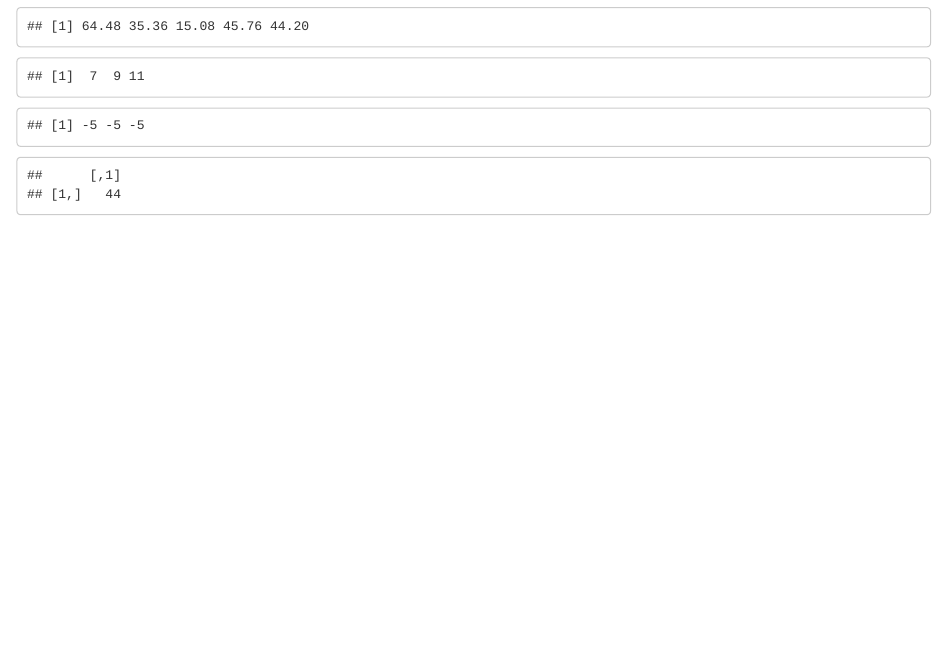
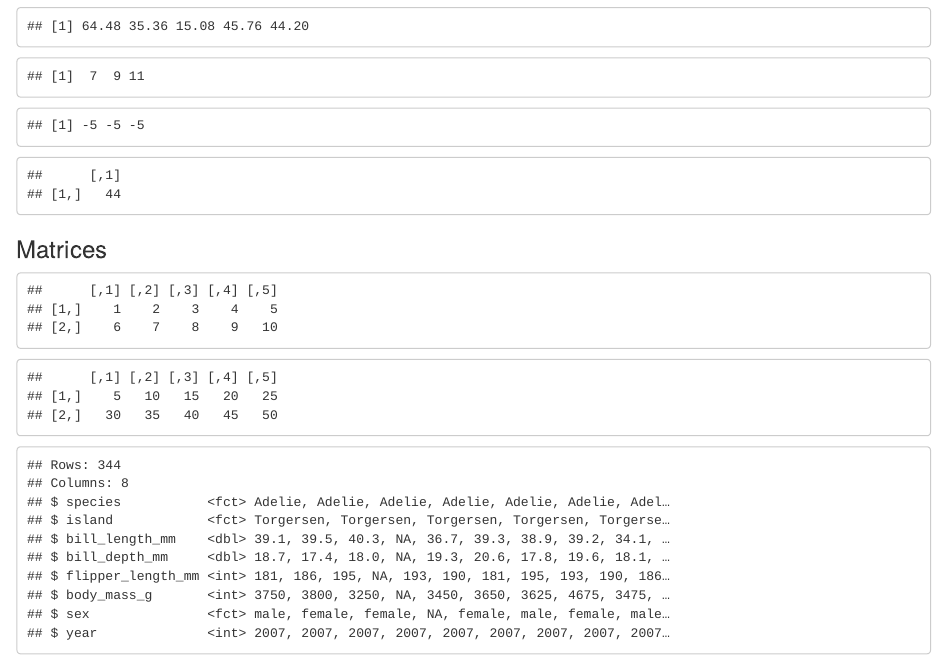
Before and after one commit to meaganbrown/eds212-day3, an R Markdown document (vectors.Rmd): the page in a window 1100 px wide, from 620 px down. Rendered offline with R 4.5, knitr and Pandoc, with nearby package versions.

Commit message:
commit through terminal

````diff
--- a/vectors.Rmd
+++ b/vectors.Rmd
@@ -46,3 +46,18 @@ bananas - apples
 
 bananas %*% apples
 ```
+
+### Matrices
+
+```{r}
+my_values <- seq(from = 1, to = 10)
+
+my_matrix <- matrix(data = my_values, nrow = 2, ncol = 5, byrow = TRUE)
+my_matrix
+
+5 * my_matrix
+
+glimpse(penguins)
+
+
+```
````
